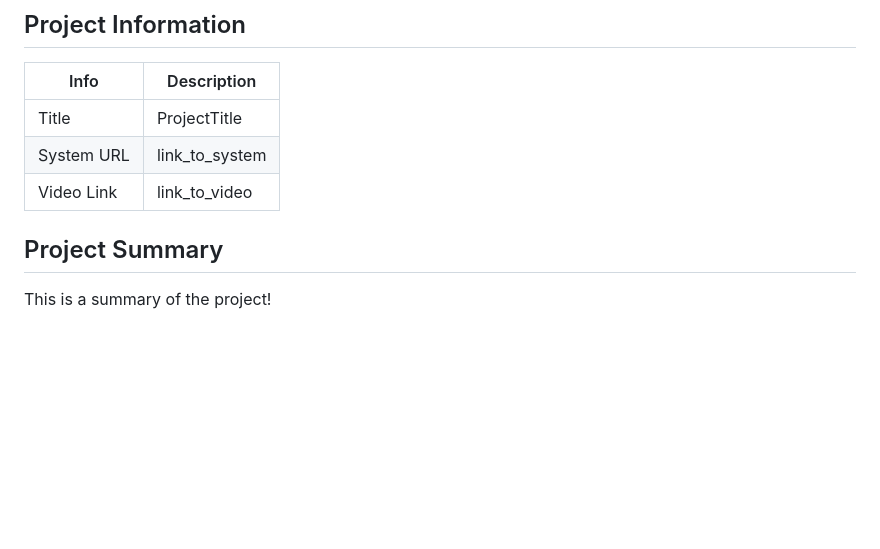
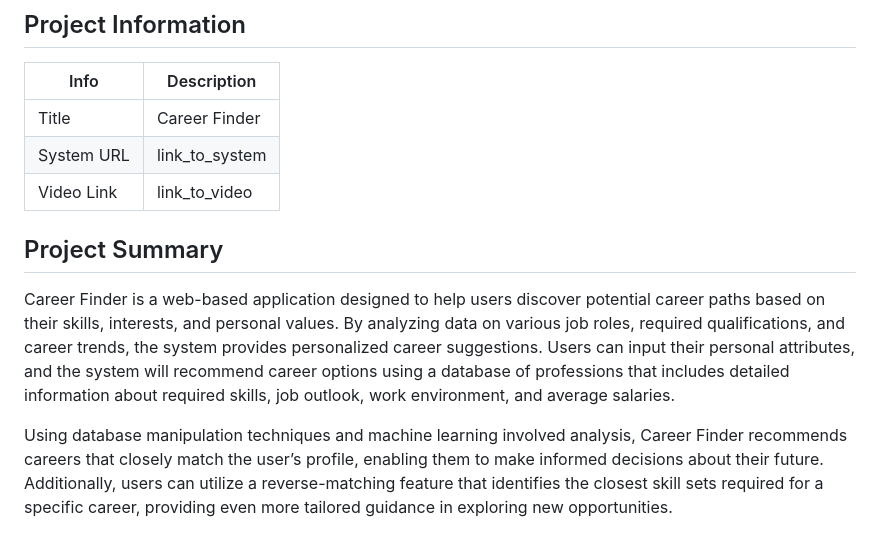
Before and after one commit to jrtcra/CareerFinder, a Markdown page: TeamInfo.md, the part around the change. Drawn GitHub-style; blank space fills up the shorter version.

```diff
--- a/TeamInfo.md
+++ b/TeamInfo.md
@@ -19,10 +19,12 @@
 
 |   Info      |        Description     |
 | ----------- | ---------------------- |
-|  Title      |       ProjectTitle     |
+|  Title      |      Career Finder     |
 | System URL  |      link_to_system    |
 | Video Link  |      link_to_video     |
 
 ## Project Summary
 
-This is a summary of the project!
+Career Finder is a web-based application designed to help users discover potential career paths based on their skills, interests, and personal values. By analyzing data on various job roles, required qualifications, and career trends, the system provides personalized career suggestions. Users can input their personal attributes, and the system will recommend career options using a database of professions that includes detailed information about required skills, job outlook, work environment, and average salaries.
+
+Using database manipulation techniques and machine learning involved analysis, Career Finder recommends careers that closely match the user’s profile, enabling them to make informed decisions about their future. Additionally, users can utilize a reverse-matching feature that identifies the closest skill sets required for a specific career, providing even more tailored guidance in exploring new opportunities.
```
Also changed, not shown: docs/proposal.md (added, +69 -0 lines), docs/ui-1.png (added), docs/ui-2.png (added), docs/ui-3.png (added).
